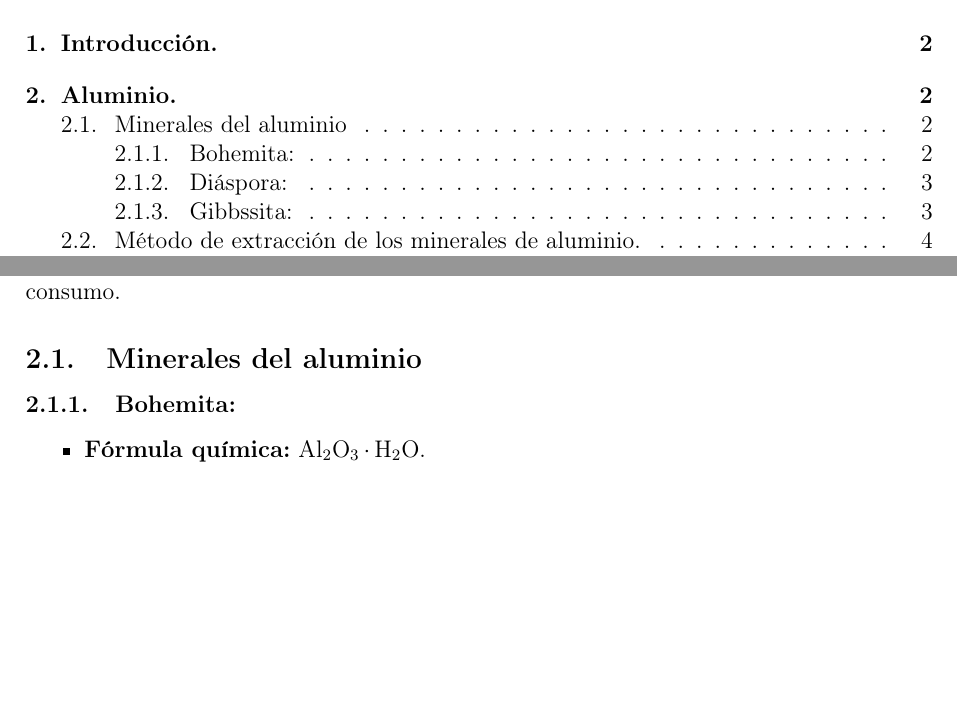
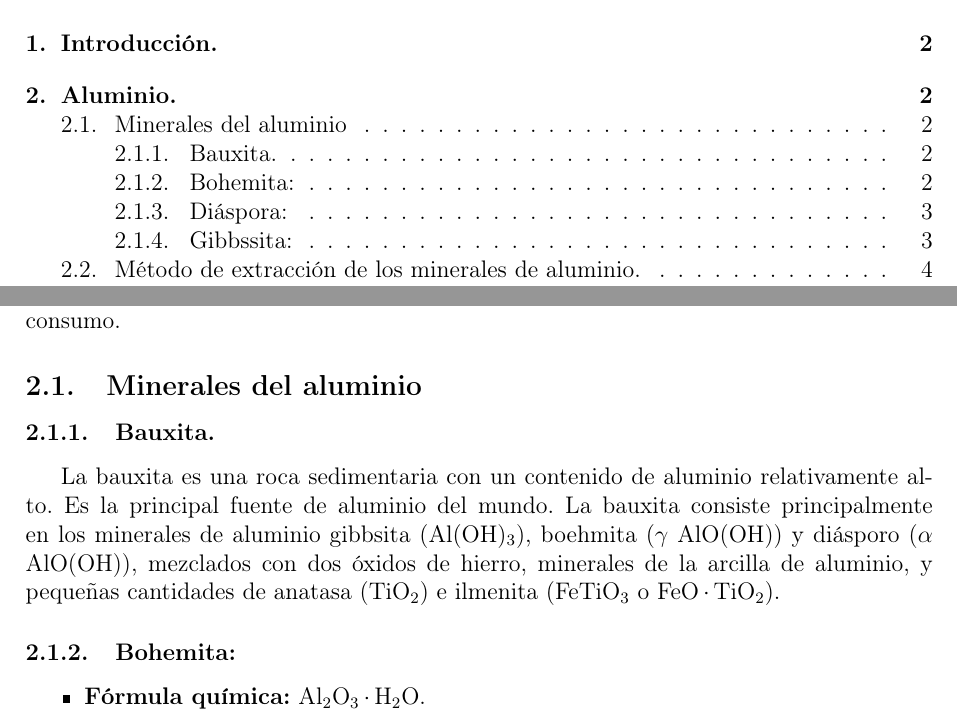
Before and after one commit to jgalaxi/latex, a LaTeX paper (Tp 4-02/main.tex): two parts of pages 2 and 3 of 23, joined at a grey line, cut so that both start at the same text, the shorter picture padded with empty space. Compiled offline with pdfLaTeX.

```diff
--- a/Tp 4-02/main.tex
+++ b/Tp 4-02/main.tex
@@ -61,6 +61,10 @@
 Es uno de los metales más utilizados a nivel global, y es un pilar de la ingeniería de materiales, por la versatilidad que ofrece en aplicaciones estructurales, electricas y de consumo.
 
 \subsection{Minerales del aluminio}
+
+\subsubsection{Bauxita.}
+
+La bauxita es una roca sedimentaria con un contenido de aluminio relativamente alto. Es la principal fuente de aluminio del mundo. La bauxita consiste principalmente en los minerales de aluminio gibbsita (\ce{Al(OH)3}), boehmita ($\gamma$ \ce{AlO(OH)}) y diásporo ($\alpha$ \ce{AlO(OH)}), mezclados con dos óxidos de hierro, minerales de la arcilla de aluminio, y pequeñas cantidades de anatasa (\ce{TiO2}) e ilmenita (\ce{FeTiO3} o \ce{FeO.TiO2}).
 
 \subsubsection{Bohemita:}
 
```
Also changed, not shown: 1 other file.
